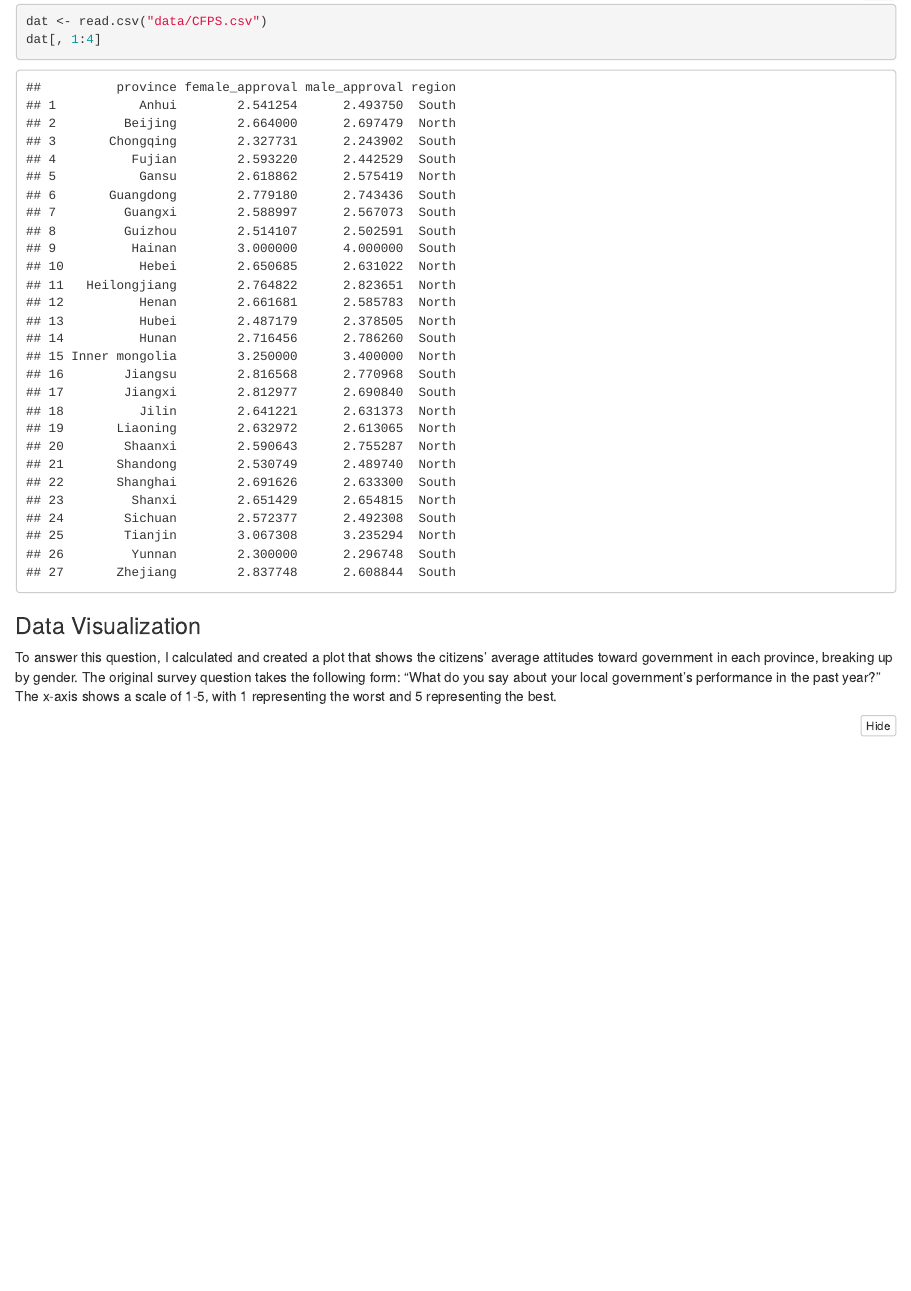
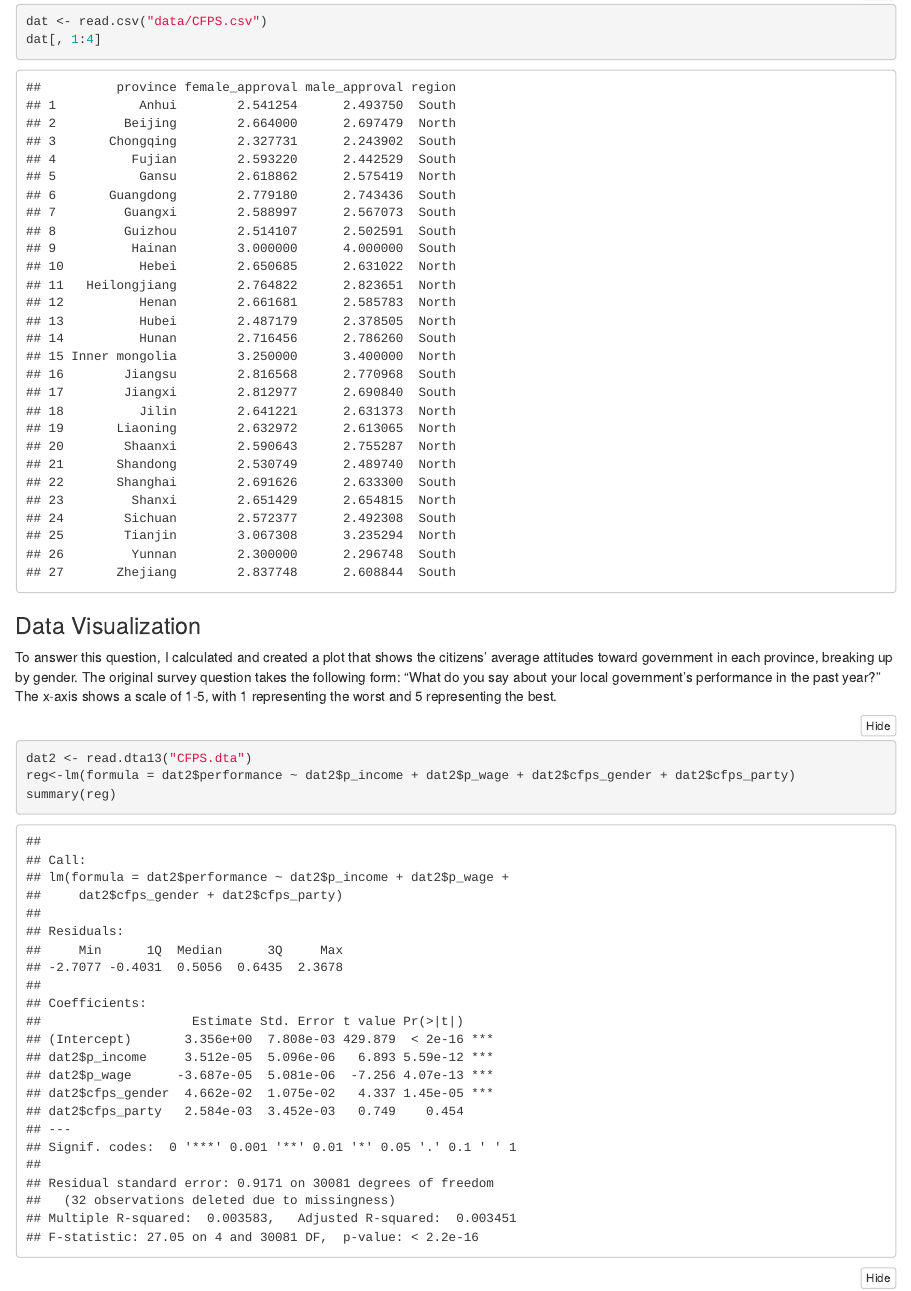
Before and after one commit to juan-qian/811, an R Markdown document (portfolio.Rmd): the page in a window 1100 px wide, from 1040 px down. The pictures show the output file portfolio.html that the author committed with the source, opened offline; folded parts are opened.

Commit message:
final final final

````diff
--- a/portfolio.Rmd
+++ b/portfolio.Rmd
@@ -75,6 +76,12 @@ dat[, 1:4]
 ### Data Visualization
 To answer this question, I calculated and created a plot that shows the citizens' average attitudes toward government in each province, breaking up by gender. The original survey question takes the following form: “What do you say about your local government's performance in the past year?" The x-axis shows a scale of 1-5, with 1 representing the worst and 5 representing the best.
 
+```{r regression}
+dat2 <- read.dta13("CFPS.dta")
+reg<-lm(formula = dat2$performance ~ dat2$p_income + dat2$p_wage + dat2$cfps_gender + dat2$cfps_party)
+summary(reg)
+```
+
 \centering
 ```{r ggplot, fig.height = 6, fig.width = 8}
 ## Read data from China Family Panel Studies into the dataset
````
Also changed, not shown: portfolio.html, portfolio.Rmd (1 more changed lines).
